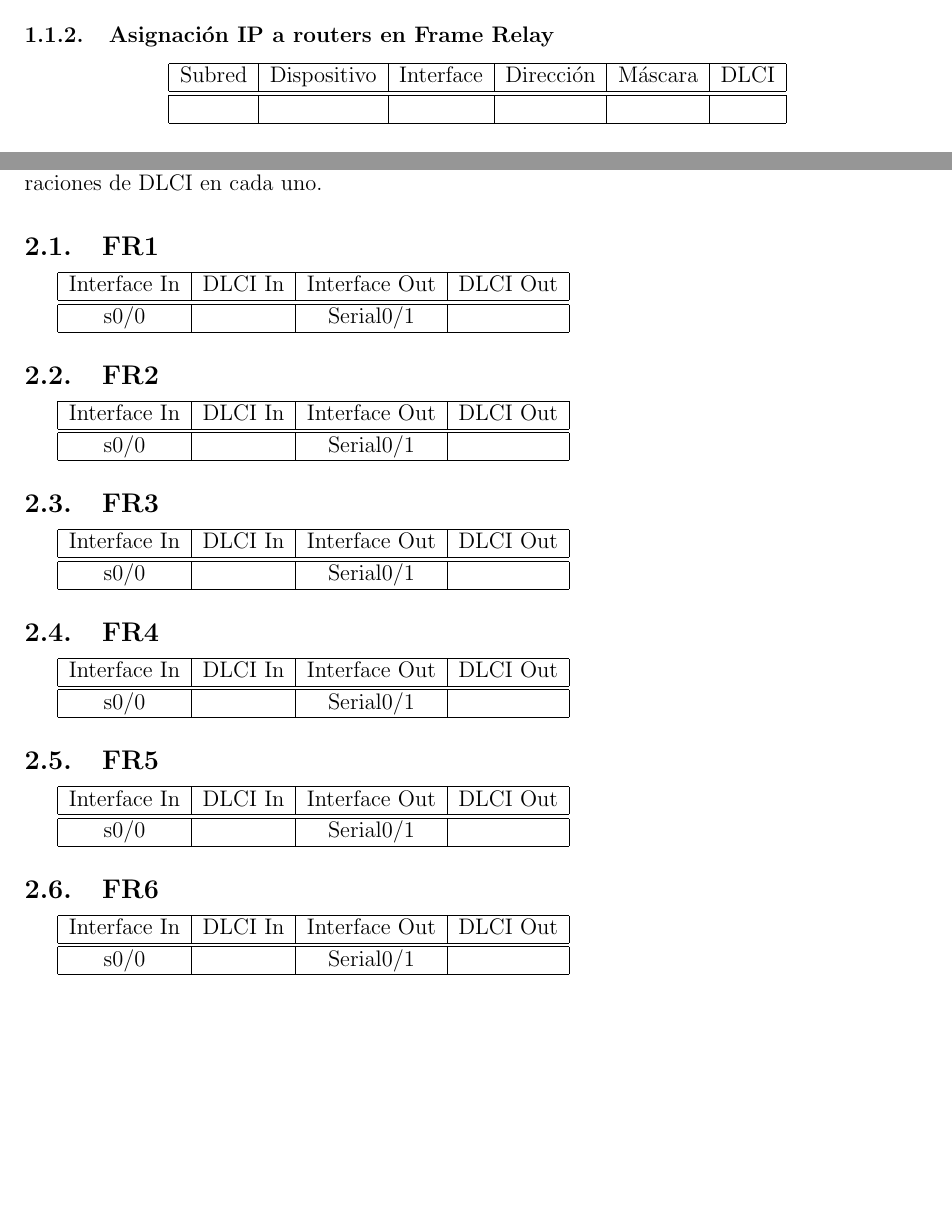
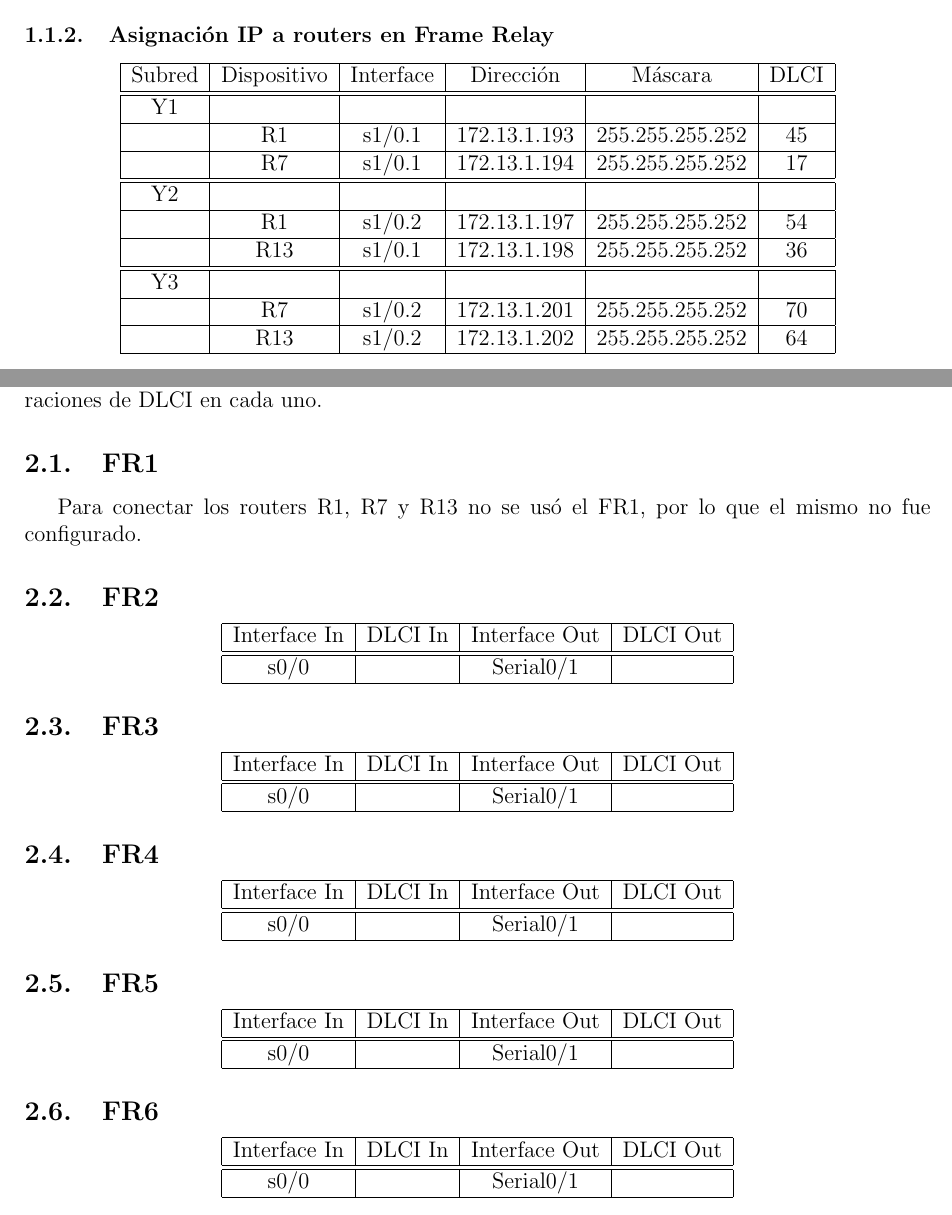
Before and after one commit to facultad/7533-2013-02-G5, a LaTeX document (Informe/informe.tex): two parts of pages 6 and 9 of 15, joined at a grey line, cut so that both start at the same text, the shorter picture padded with empty space. Compiled offline with pdfLaTeX.

Commit message:
Corrijo del archivo de direcciones IP de los routers en Frame Relay los DLCI de cada router y las interfaces. Agrego al informe la tabla de direcciones IP de los routers conectados en Frame Relay.

```diff
--- a/Informe/informe.tex
+++ b/Informe/informe.tex
@@ -269,7 +269,25 @@
 	Subred & Dispositivo & Interface & Dirección & Máscara & DLCI \\
 	\hline
 	\hline
-	 &  &  &  &  &  \\
+	Y1 & & & & & \\
+	\hline
+	 & R1 	& s1/0.1 & 172.13.1.193 & 255.255.255.252 & 45 \\
+	\hline
+	 & R7 	& s1/0.1 & 172.13.1.194 & 255.255.255.252 & 17 \\
+	\hline
+	\hline
+	Y2 & & & & & \\
+	\hline
+	 & R1 	& s1/0.2 & 172.13.1.197 & 255.255.255.252 & 54 \\
+	\hline
+	 & R13 	& s1/0.1 & 172.13.1.198 & 255.255.255.252 & 36 \\
+	\hline
+	\hline
+	Y3 & & & & & \\
+	\hline
+	 & R7 	& s1/0.2 & 172.13.1.201 & 255.255.255.252 & 70 \\
+	\hline
+	 & R13 	& s1/0.2 & 172.13.1.202 & 255.255.255.252 & 64 \\
 	\hline
 \end{tabular}
 \end{center}
@@ -447,6 +465,11 @@
 Para el armado de la red Frame Relay se usaron 6 \emph{Routers 3600}
 con las siguientes configuraciones de DLCI en cada uno.
 \subsection{FR1}
+Para conectar los routers R1, R7 y R13 no se usó el FR1, por lo que el mismo
+no fue configurado.
+
+\subsection{FR2}
+\begin{center}
 \begin{tabular}{|c|c|c|c|}
 \hline
 Interface In & DLCI In & Interface Out & DLCI Out \\
@@ -455,8 +478,10 @@ Interface In & DLCI In & Interface Out & DLCI Out \\
  s0/0 &  & Serial0/1 &  \\
 \hline
 \end{tabular}
+\end{center}
 
-\subsection{FR2}
+\subsection{FR3}
+\begin{center}
 \begin{tabular}{|c|c|c|c|}
 \hline
 Interface In & DLCI In & Interface Out & DLCI Out \\
@@ -465,8 +490,10 @@ Interface In & DLCI In & Interface Out & DLCI Out \\
  s0/0 &  & Serial0/1 &  \\
 \hline
 \end{tabular}
+\end{center}
 
-\subsection{FR3}
+\subsection{FR4}
+\begin{center}
 \begin{tabular}{|c|c|c|c|}
 \hline
 Interface In & DLCI In & Interface Out & DLCI Out \\
@@ -495,16 +526,7 @@ Interface In & DLCI In & Interface Out & DLCI Out \\
  s0/0 &  & Serial0/1 &  \\
 \hline
 \end{tabular}
-
-\subsection{FR6}
-\begin{tabular}{|c|c|c|c|}
-\hline
-Interface In & DLCI In & Interface Out & DLCI Out \\
-\hline
-\hline
- s0/0 &  & Serial0/1 &  \\
-\hline
-\end{tabular}
+\end{center}
 
 \newpage
 \subsection{Esquema de la red Frame Relay}
```
Also changed, not shown: Informe/informe.tex (8 more changed lines), 1 other file.
